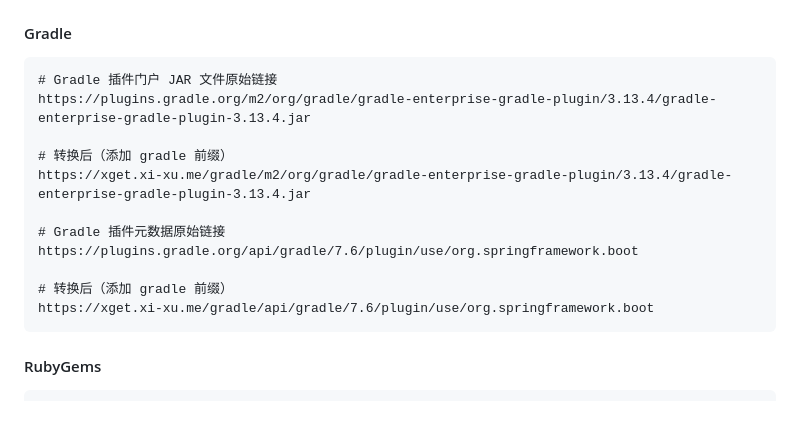
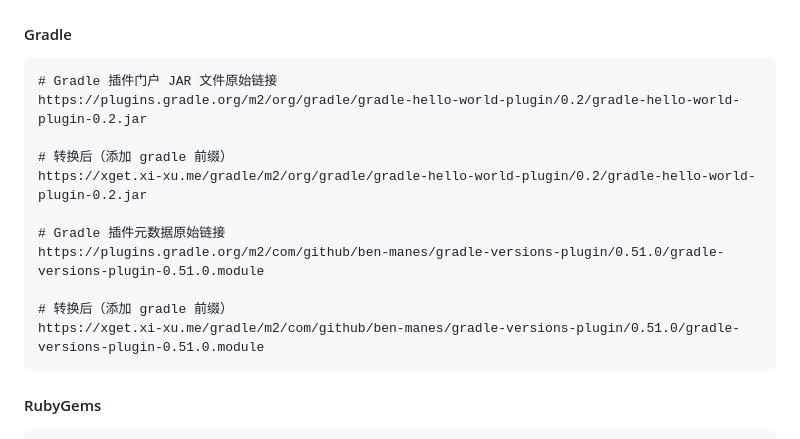
Before and after one commit to xsy99140636/Xget, a Markdown page: README.md, the part around the change. Rendered like a GitHub page; blank space fills up the shorter version.

````diff
--- a/README.md
+++ b/README.md
@@ -283,16 +283,16 @@ https://xget.xi-xu.me/maven/maven2/org/apache/commons/commons-lang3/maven-metada
 
 ```url
 # Gradle 插件门户 JAR 文件原始链接
-https://plugins.gradle.org/m2/org/gradle/gradle-enterprise-gradle-plugin/3.13.4/gradle-enterprise-gradle-plugin-3.13.4.jar
+https://plugins.gradle.org/m2/org/gradle/gradle-hello-world-plugin/0.2/gradle-hello-world-plugin-0.2.jar
 
 # 转换后（添加 gradle 前缀）
-https://xget.xi-xu.me/gradle/m2/org/gradle/gradle-enterprise-gradle-plugin/3.13.4/gradle-enterprise-gradle-plugin-3.13.4.jar
+https://xget.xi-xu.me/gradle/m2/org/gradle/gradle-hello-world-plugin/0.2/gradle-hello-world-plugin-0.2.jar
 
 # Gradle 插件元数据原始链接
-https://plugins.gradle.org/api/gradle/7.6/plugin/use/org.springframework.boot
+https://plugins.gradle.org/m2/com/github/ben-manes/gradle-versions-plugin/0.51.0/gradle-versions-plugin-0.51.0.module
 
 # 转换后（添加 gradle 前缀）
-https://xget.xi-xu.me/gradle/api/gradle/7.6/plugin/use/org.springframework.boot
+https://xget.xi-xu.me/gradle/m2/com/github/ben-manes/gradle-versions-plugin/0.51.0/gradle-versions-plugin-0.51.0.module
 ```
 
 #### RubyGems
````
Also changed, not shown: README.en.md (+4 -4 lines).
